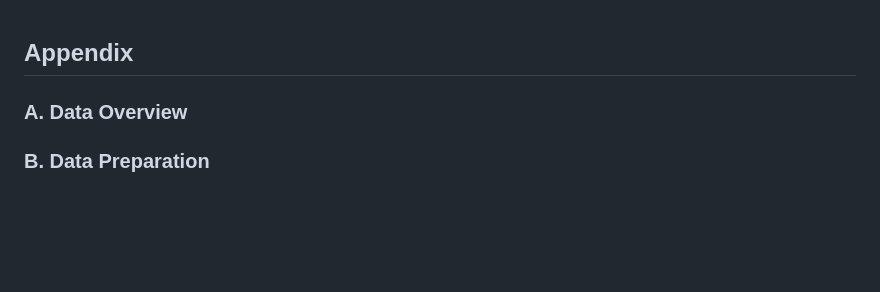
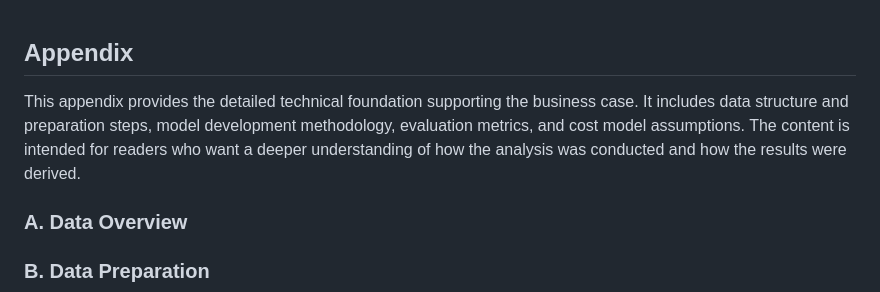
Before and after one commit to menawm/perishable-supply-chain-ml, a Markdown page: Appendix.md, the part around the change. Rendered like a GitHub page; blank space fills up the shorter version.

```diff
--- a/Appendix.md
+++ b/Appendix.md
@@ -1,4 +1,6 @@
 ## Appendix
+
+This appendix provides the detailed technical foundation supporting the business case. It includes data structure and preparation steps, model development methodology, evaluation metrics, and cost model assumptions. The content is intended for readers who want a deeper understanding of how the analysis was conducted and how the results were derived.
 
 ### A. Data Overview
 ### B. Data Preparation
```
